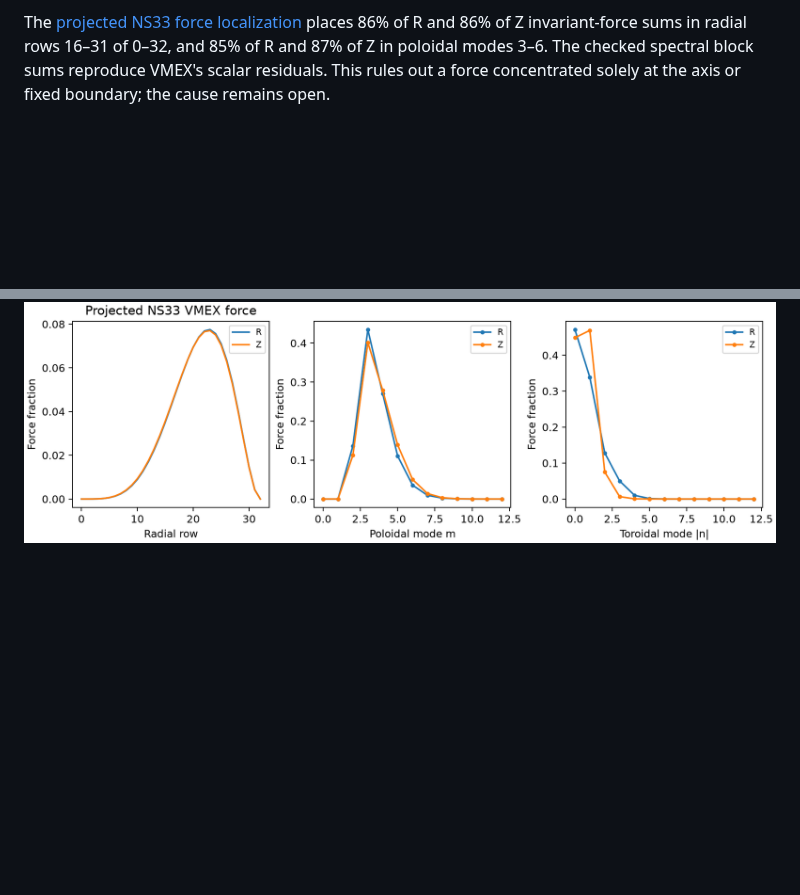
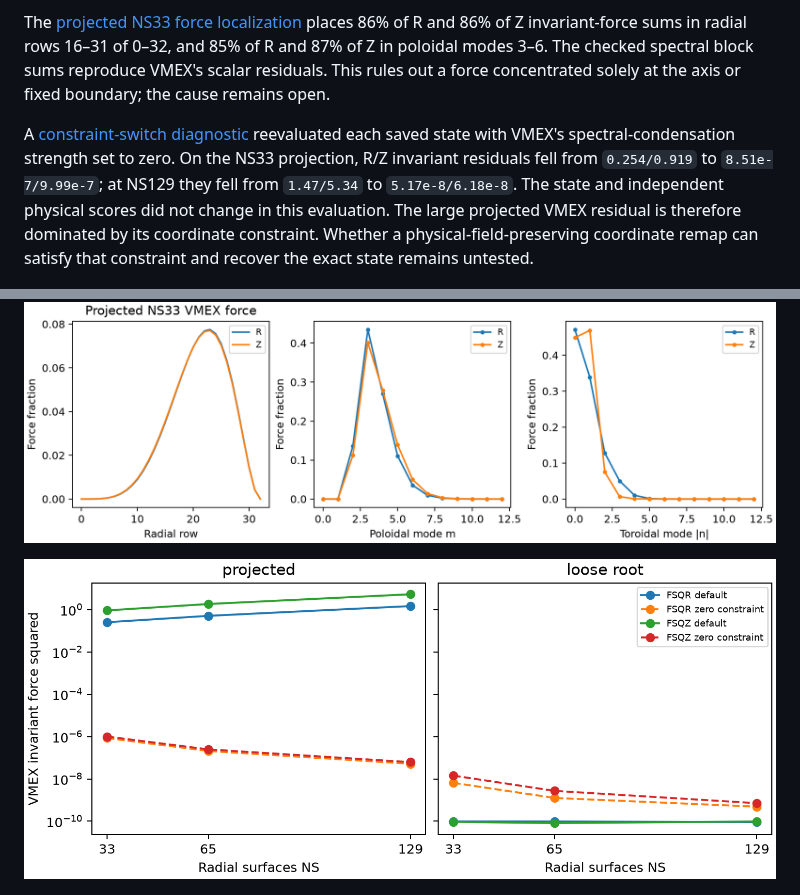
Before and after one commit to rogeriojorge/vmex-benchmark-analytical, a Markdown page: README.md, 2 parts joined by grey strips. GitHub-like rendering; pictures changed too: figures/vmex_integer_constraint_switch.png (added); blank space fills up the shorter version.

Commit message:
Isolate integer 3-D coordinate-constraint residual

```diff
--- a/README.md
+++ b/README.md
@@ -70,11 +70,15 @@ The comparison was repeated with VMEX's actual warm-start boundary transfer and
 
 The [projected NS33 force localization](results/vmex/integer_3d_force_localization_ns33.json) places 86% of R and 86% of Z invariant-force sums in radial rows 16–31 of 0–32, and 85% of R and 87% of Z in poloidal modes 3–6. The checked spectral block sums reproduce VMEX's scalar residuals. This rules out a force concentrated solely at the axis or fixed boundary; the cause remains open.
 
+A [constraint-switch diagnostic](results/vmex/integer_3d_constraint_switch.json) reevaluated each saved state with VMEX's spectral-condensation strength set to zero. On the NS33 projection, R/Z invariant residuals fell from `0.254/0.919` to `8.51e-7/9.99e-7`; at NS129 they fell from `1.47/5.34` to `5.17e-8/6.18e-8`. The state and independent physical scores did not change in this evaluation. The large projected VMEX residual is therefore dominated by its coordinate constraint. Whether a physical-field-preserving coordinate remap can satisfy that constraint and recover the exact state remains untested.
+
 ![Integer 3-D projection and loose-root comparison](figures/vmex_integer_3d_projection.png)
 
 ![Integer 3-D short warm trajectory](figures/vmex_integer_3d_trajectory.png)
 
 ![Integer 3-D projected force localization](figures/vmex_integer_force_localization.png)
+
+![Integer 3-D constraint switch](figures/vmex_integer_constraint_switch.png)
 
 ![Measured asymmetric Solov'ev surface B refinement](figures/vmex_lasym_surface_B.png)
 
```
Also changed, not shown: plan.md (+11 -3 lines), 7 other files.
